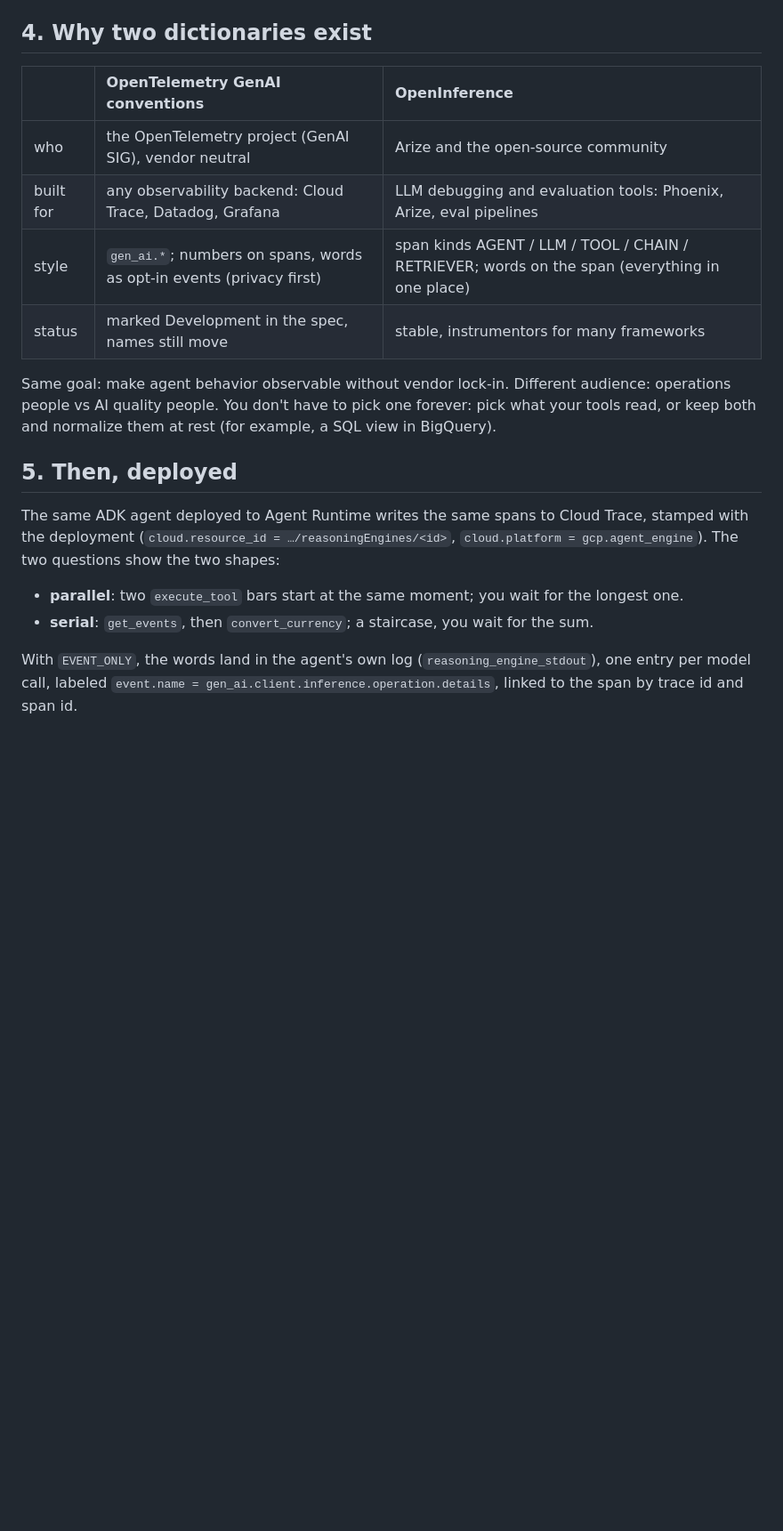
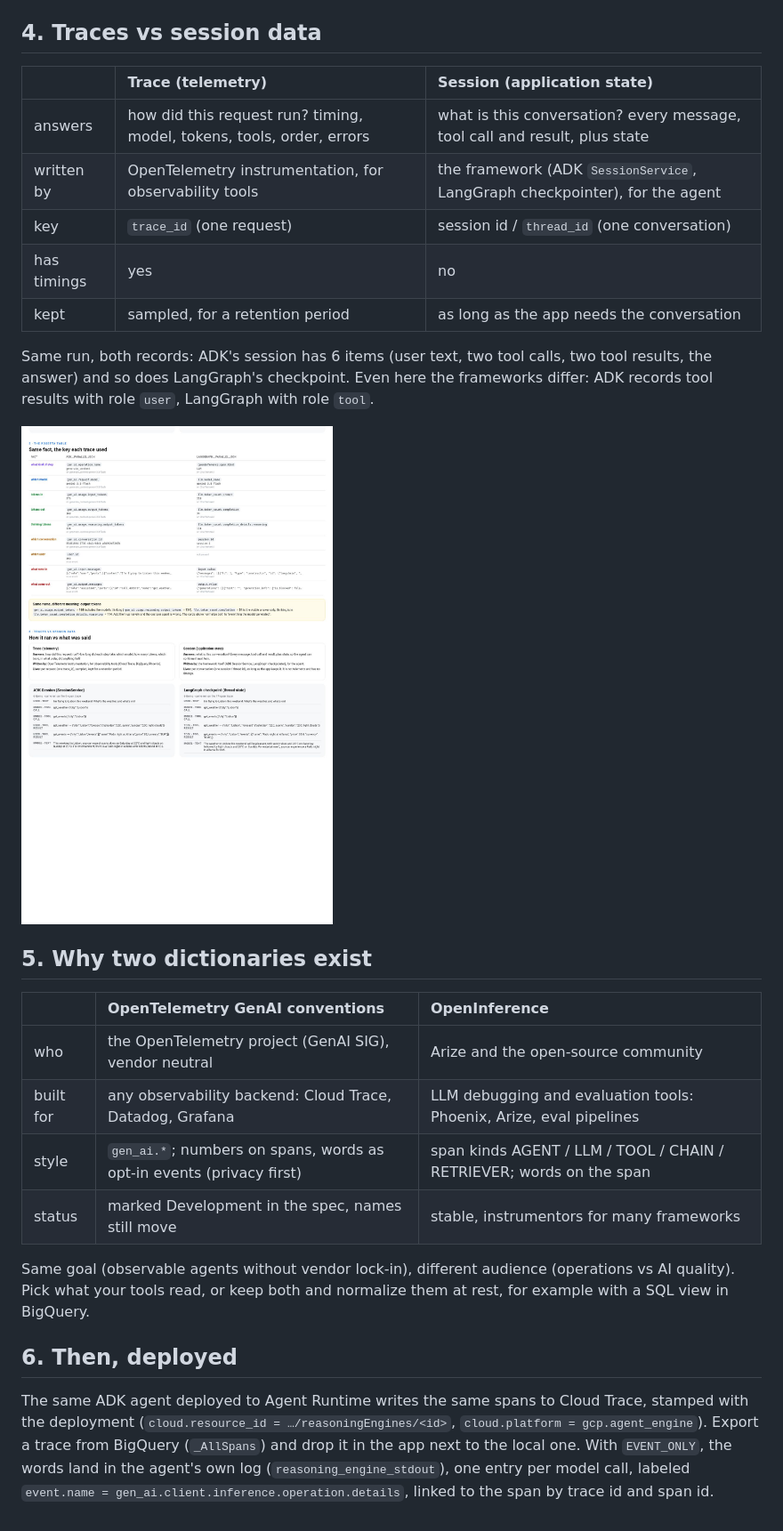
Before and after one commit to danielazamorah/agent-telemetry-side-by-side, a Markdown page: README.md, the part around the change printed below. Shown: that part at 89% size. Drawn GitHub-style; pictures changed too: docs/app_bottom.jpg (added); blank space fills up the shorter version.

```diff
--- a/README.md
+++ b/README.md
@@ -109,20 +120,30 @@ Two things worth noticing in the real data:
 - **The framework does not decide the dictionary, the instrumentor does.** The same ADK agent with `GoogleADKInstrumentor()` writes OpenInference (`traces/adk-openinference__parallel.json`).
 
-## 4. Why two dictionaries exist
+## 4. Traces vs session data
+
+| | Trace (telemetry) | Session (application state) |
+| :-- | :-- | :-- |
+| answers | how did this request run? timing, model, tokens, tools, order, errors | what is this conversation? every message, tool call and result, plus state |
+| written by | OpenTelemetry instrumentation, for observability tools | the framework (ADK `SessionService`, LangGraph checkpointer), for the agent |
+| key | `trace_id` (one request) | session id / `thread_id` (one conversation) |
+| has timings | yes | no |
+| kept | sampled, for a retention period | as long as the app needs the conversation |
+
+Same run, both records: ADK's session has 6 items (user text, two tool calls, two tool results, the answer) and so does LangGraph's checkpoint. Even here the frameworks differ: ADK records tool results with role `user`, LangGraph with role `tool`.
+
+![app bottom](docs/app_bottom.jpg)
+
+## 5. Why two dictionaries exist
 
 | | OpenTelemetry GenAI conventions | OpenInference |
 | :-- | :-- | :-- |
 | who | the OpenTelemetry project (GenAI SIG), vendor neutral | Arize and the open-source community |
 | built for | any observability backend: Cloud Trace, Datadog, Grafana | LLM debugging and evaluation tools: Phoenix, Arize, eval pipelines |
-| style | `gen_ai.*`; numbers on spans, words as opt-in events (privacy first) | span kinds AGENT / LLM / TOOL / CHAIN / RETRIEVER; words on the span (everything in one place) |
+| style | `gen_ai.*`; numbers on spans, words as opt-in events (privacy first) | span kinds AGENT / LLM / TOOL / CHAIN / RETRIEVER; words on the span |
 | status | marked Development in the spec, names still move | stable, instrumentors for many frameworks |
 
-Same goal: make agent behavior observable without vendor lock-in. Different audience: operations people vs AI quality people. You don't have to pick one forever: pick what your tools read, or keep both and normalize them at rest (for example, a SQL view in BigQuery).
+Same goal (observable agents without vendor lock-in), different audience (operations vs AI quality). Pick what your tools read, or keep both and normalize them at rest, for example with a SQL view in BigQuery.
 
-## 5. Then, deployed
+## 6. Then, deployed
 
-The same ADK agent deployed to Agent Runtime writes the same spans to Cloud Trace, stamped with the deployment (`cloud.resource_id = …/reasoningEngines/<id>`, `cloud.platform = gcp.agent_engine`). The two questions show the two shapes:
-- **parallel**: two `execute_tool` bars start at the same moment; you wait for the longest one.
-- **serial**: `get_events`, then `convert_currency`; a staircase, you wait for the sum.
-
-With `EVENT_ONLY`, the words land in the agent's own log (`reasoning_engine_stdout`), one entry per model call, labeled `event.name = gen_ai.client.inference.operation.details`, linked to the span by trace id and span id.
+The same ADK agent deployed to Agent Runtime writes the same spans to Cloud Trace, stamped with the deployment (`cloud.resource_id = …/reasoningEngines/<id>`, `cloud.platform = gcp.agent_engine`). Export a trace from BigQuery (`_AllSpans`) and drop it in the app next to the local one. With `EVENT_ONLY`, the words land in the agent's own log (`reasoning_engine_stdout`), one entry per model call, labeled `event.name = gen_ai.client.inference.operation.details`, linked to the span by trace id and span id.
```
Also changed, not shown: other parts of README.md (+49 -38 lines), docs/app_top.jpg (added), docs/viewer_full.jpg (deleted), 14 other files.
